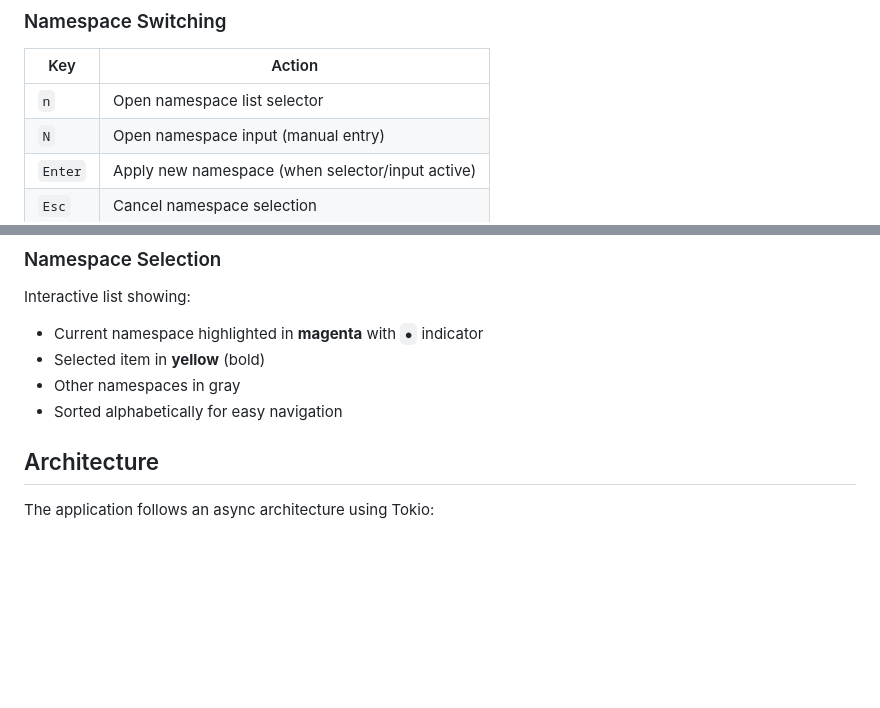
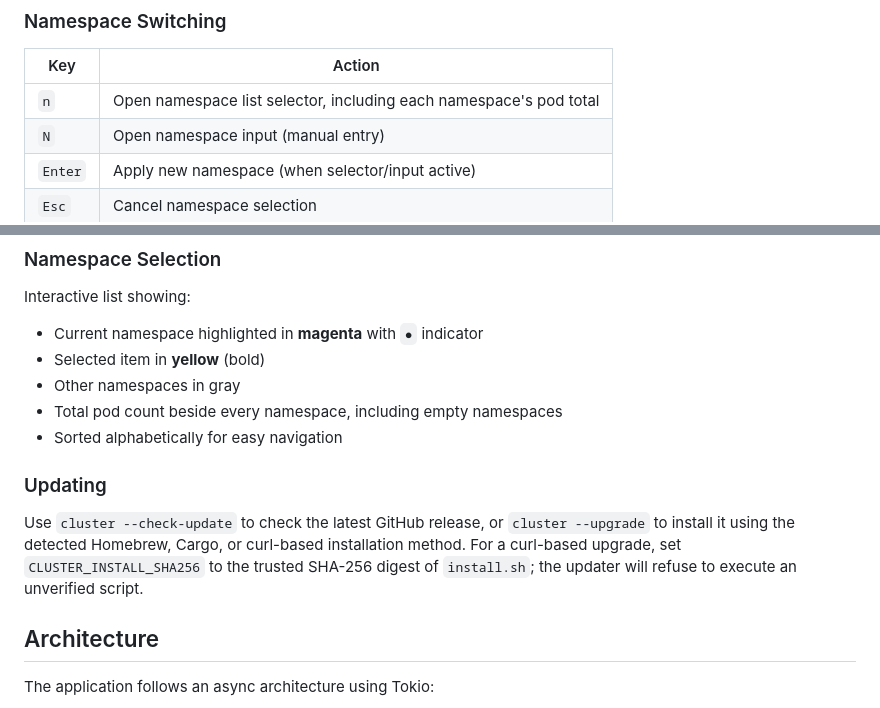
Before and after one commit to sharat/cluster-cli, a Markdown page: README.md, 2 parts joined by grey strips. Drawn GitHub-style; blank space fills up the shorter version.

```diff
--- a/README.md
+++ b/README.md
@@ -212,7 +222,7 @@ Command-line arguments override config file settings.
 
 | Key | Action |
 |-----|--------|
-| `n` | Open namespace list selector |
+| `n` | Open namespace list selector, including each namespace's pod total |
 | `N` | Open namespace input (manual entry) |
 | `Enter` | Apply new namespace (when selector/input active) |
 | `Esc` | Cancel namespace selection |
@@ -293,7 +303,12 @@ Interactive list showing:
 - Current namespace highlighted in **magenta** with `●` indicator
 - Selected item in **yellow** (bold)
 - Other namespaces in gray
+- Total pod count beside every namespace, including empty namespaces
 - Sorted alphabetically for easy navigation
+
+### Updating
+
+Use `cluster --check-update` to check the latest GitHub release, or `cluster --upgrade` to install it using the detected Homebrew, Cargo, or curl-based installation method. For a curl-based upgrade, set `CLUSTER_INSTALL_SHA256` to the trusted SHA-256 digest of `install.sh`; the updater will refuse to execute an unverified script.
 
 ## Architecture
 
```
Also changed, not shown: other parts of README.md (+11 -1 lines), features.md (+2 -2 lines).
